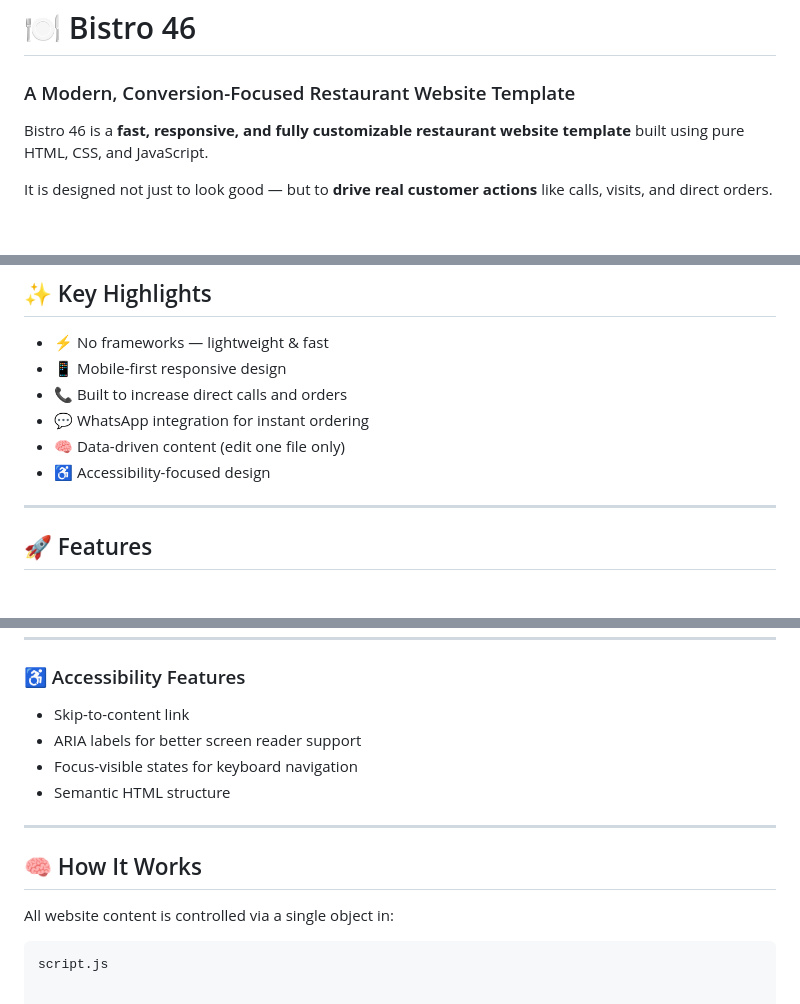
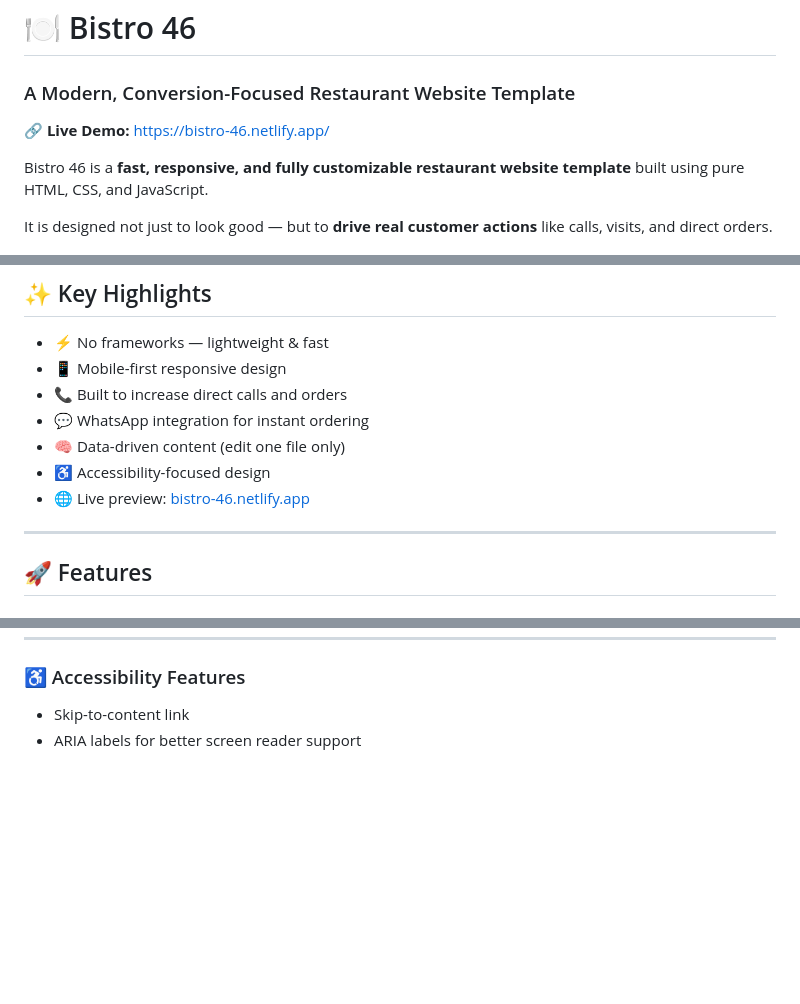
Before and after one commit to Happy-devloper/bistro-46-demo, a Markdown page: README.md, 3 parts joined by grey strips. Rendered like a GitHub page; blank space fills up the shorter version.

Commit message:
Added live preview url

````diff
--- a/README.md
+++ b/README.md
@@ -1,6 +1,8 @@
 # 🍽️ Bistro 46
 
 ### A Modern, Conversion-Focused Restaurant Website Template
+
+**🔗 Live Demo:** [https://bistro-46.netlify.app/](https://bistro-46.netlify.app/)
 
 Bistro 46 is a **fast, responsive, and fully customizable restaurant website template** built using pure HTML, CSS, and JavaScript.
 
@@ -16,6 +18,7 @@ It is designed not just to look good — but to **drive real customer actions**
 * 💬 WhatsApp integration for instant ordering
 * 🧠 Data-driven content (edit one file only)
 * ♿ Accessibility-focused design
+* 🌐 Live preview: [bistro-46.netlify.app](https://bistro-46.netlify.app/)
 
 ---
 
@@ -119,14 +122,3 @@ It is designed not just to look good — but to **drive real customer actions**
 
 * Skip-to-content link
 * ARIA labels for better screen reader support
-* Focus-visible states for keyboard navigation
-* Semantic HTML structure
-
----
-
-## 🧠 How It Works
-
-All website content is controlled via a single object in:
-
-```bash
-script.js
````
